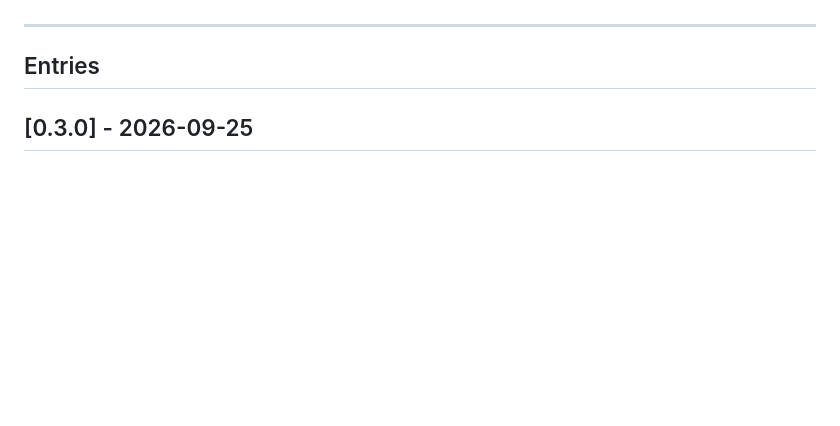
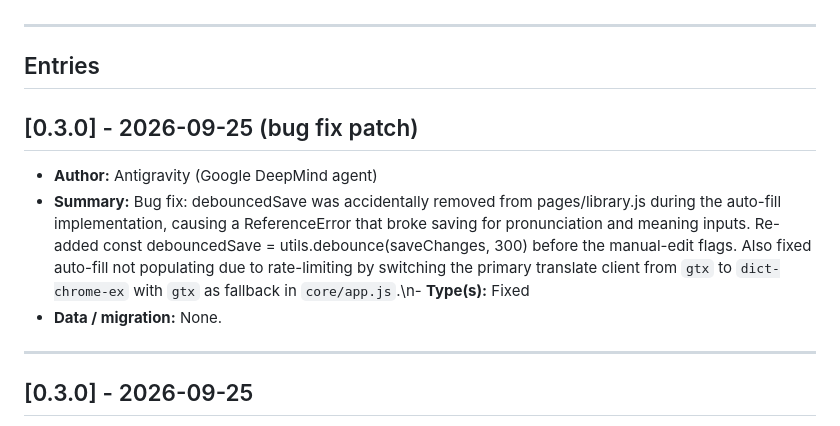
Before and after one commit to vinagang26/flashcard, a Markdown page: changelog.md, the part around the change. GitHub-like rendering; blank space fills up the shorter version.

Commit message:
docs: record auto-fill bug fix in changelog v0.3.0

```diff
--- a/changelog.md
+++ b/changelog.md
@@ -22,6 +22,14 @@ It is preserved for historical auditability and context.
 ---
 
 ## Entries
+
+## [0.3.0] - 2026-09-25 (bug fix patch)
+
+- **Author:** Antigravity (Google DeepMind agent)
+- **Summary:** Bug fix: debouncedSave was accidentally removed from pages/library.js during the auto-fill implementation, causing a ReferenceError that broke saving for pronunciation and meaning inputs. Re-added const debouncedSave = utils.debounce(saveChanges, 300) before the manual-edit flags. Also fixed auto-fill not populating due to rate-limiting by switching the primary translate client from `gtx` to `dict-chrome-ex` with `gtx` as fallback in `core/app.js`.\n- **Type(s):** Fixed
+- **Data / migration:** None.
+
+---
 
 ## [0.3.0] - 2026-09-25
 
```
